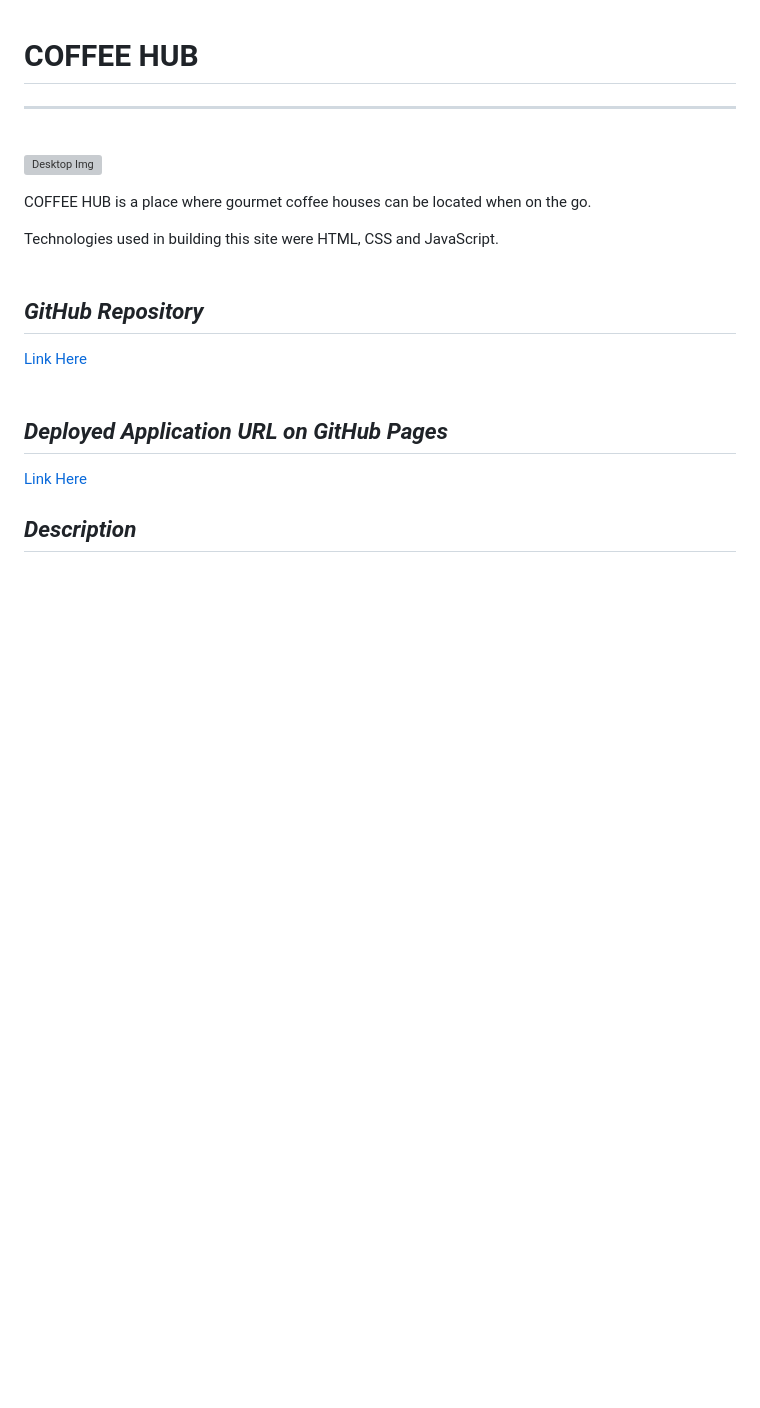
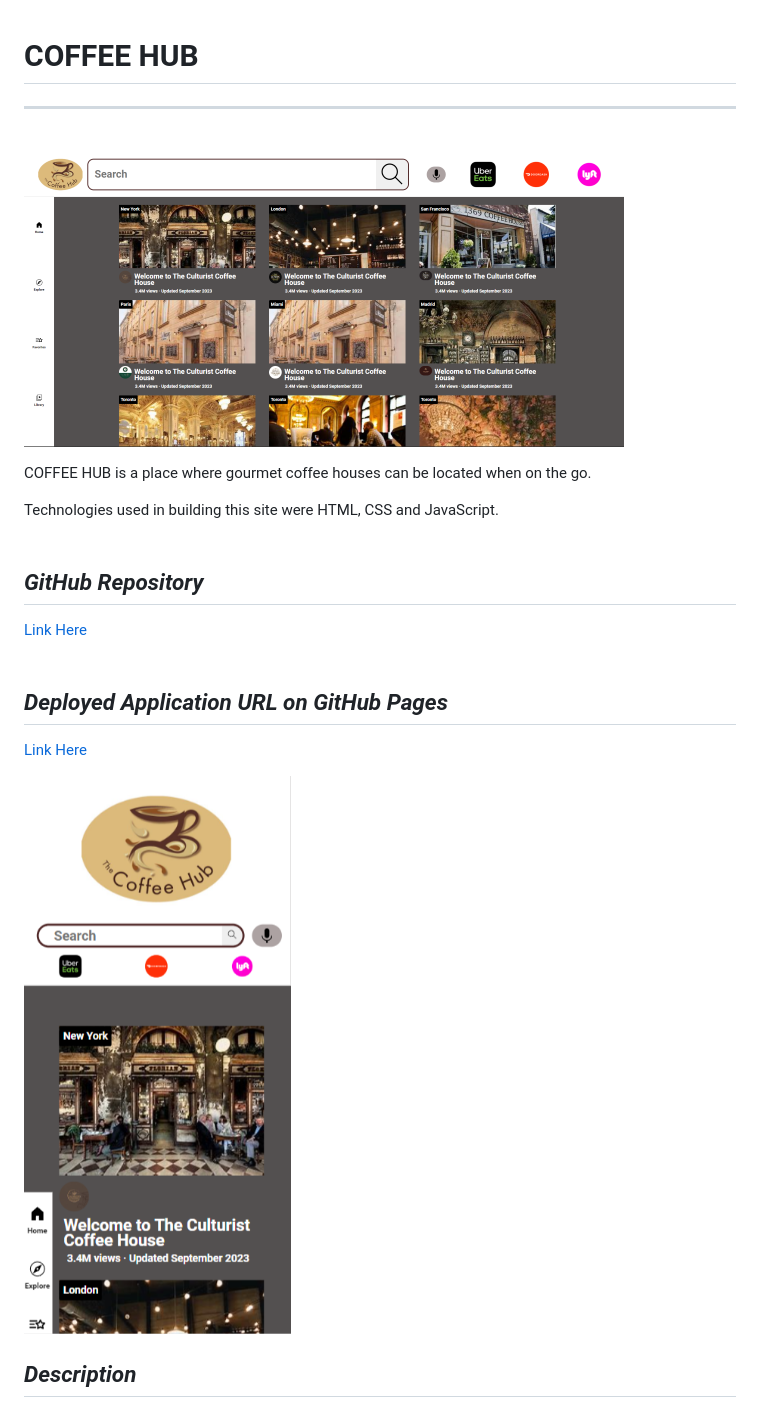
Before and after one commit to JosieSavill/coffee-hub, a Markdown page: README.md, the part around the change. Rendered like a GitHub page; pictures changed too: styles/coffeehubdesktop.png (added), styles/coffeehubmobile.png (added); blank space fills up the shorter version; grey boxes are pictures that could not be loaded.

Commit message:
updated readme images

```diff
--- a/README.md
+++ b/README.md
@@ -3,7 +3,9 @@
 
 <br>
 
-![Desktop Img](./thumbnails/coffee-hub-desktop.png)
+![Desktop Img](./styles/coffeehubdesktop.png)
+
+
 
  COFFEE HUB is a place where gourmet coffee houses can be located when on the go.
 
@@ -20,6 +22,8 @@ Technologies used in building this site were HTML, CSS and JavaScript.
 
 [Link Here](https://josiesavill.github.io/coffee-hub/)
 
+![Desktop Img](./styles/coffeehubmobile.png)
+
 ## *Description*
 
 When entering the site, the viewer is presented with header containing the site logo, search bar, navbar of clickable icons, sidebar of
```
